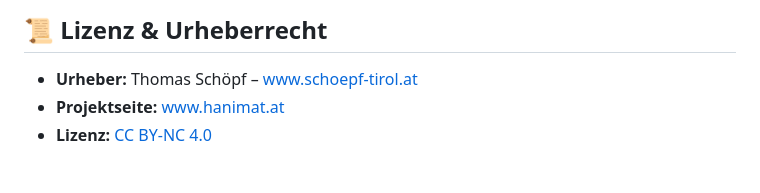
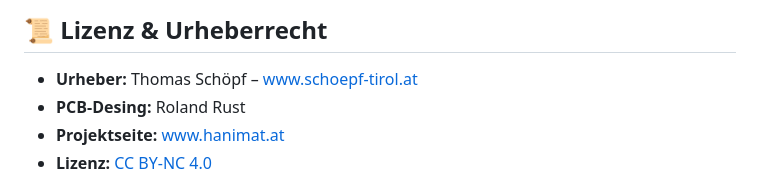
Before and after one commit to Zenutrix/Hanimat, a Markdown page: README.md, the part around the change. Drawn GitHub-style.

```diff
--- a/README.md
+++ b/README.md
@@ -117,6 +117,7 @@ Stell Fragen, teile deine Ideen und zeig deine eigene HANIMAT-Version:
 ## 📜 Lizenz & Urheberrecht
 
 * **Urheber:** Thomas Schöpf – [www.schoepf-tirol.at](https://www.schoepf-tirol.at)
+* **PCB-Desing:** Roland Rust
 * **Projektseite:** [www.hanimat.at](https://www.hanimat.at)
 * **Lizenz:** [CC BY-NC 4.0](https://creativecommons.org/licenses/by-nc/4.0/)
 
```
